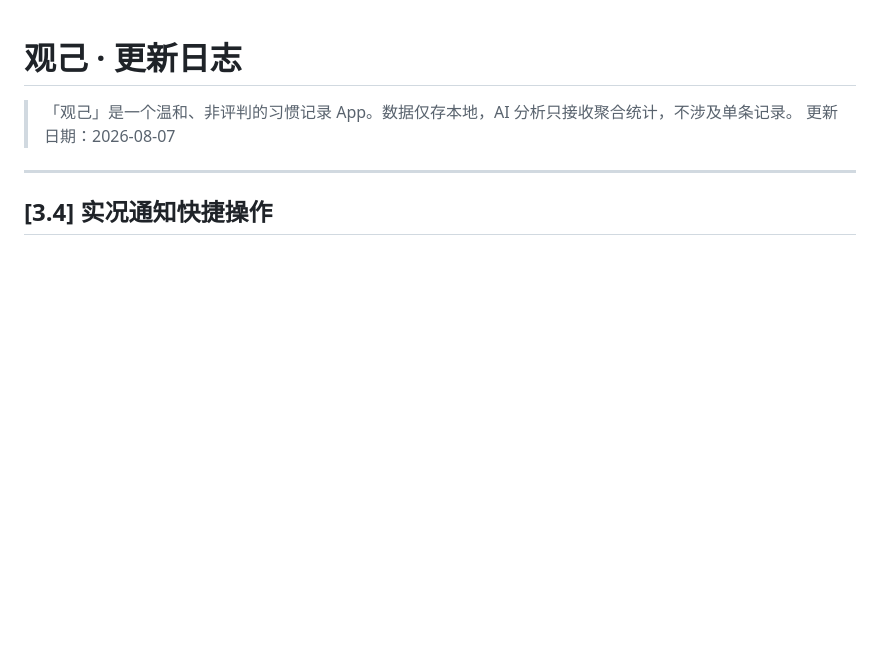
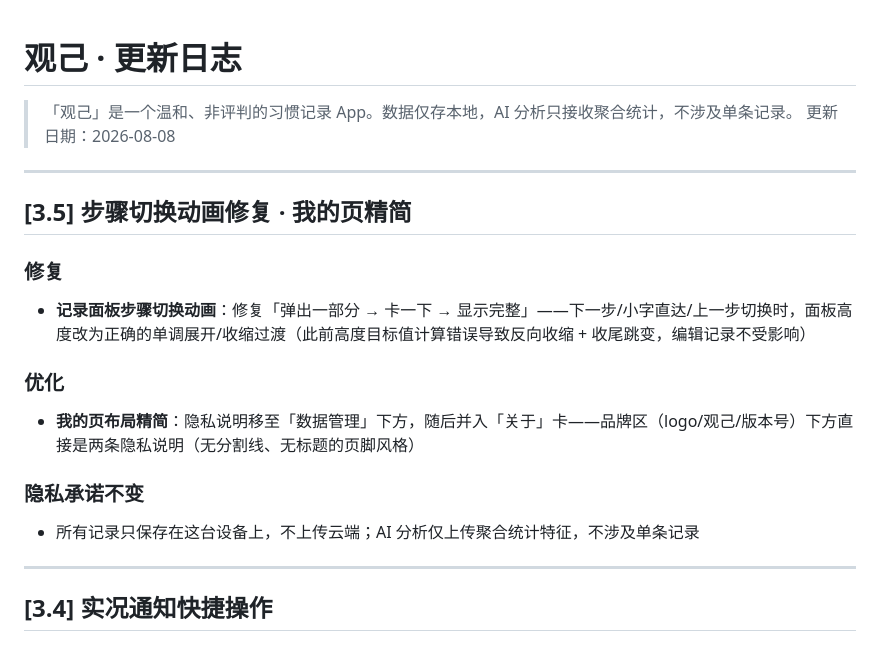
Before and after one commit to lib0rty1813-eng/guanji-app, a Markdown page: CHANGELOG.md, the part around the change. Drawn GitHub-style; blank space fills up the shorter version.

Commit message:
CHANGELOG：补 v3.5 更新说明（#66 步骤切换动画修复 + 我的页精简）

```diff
--- a/CHANGELOG.md
+++ b/CHANGELOG.md
@@ -1,7 +1,20 @@
 # 观己 · 更新日志
 
 > 「观己」是一个温和、非评判的习惯记录 App。数据仅存本地，AI 分析只接收聚合统计，不涉及单条记录。
-> 更新日期：2026-08-07
+> 更新日期：2026-08-08
+
+---
+
+## [3.5] 步骤切换动画修复 · 我的页精简
+
+### 修复
+- **记录面板步骤切换动画**：修复「弹出一部分 → 卡一下 → 显示完整」——下一步/小字直达/上一步切换时，面板高度改为正确的单调展开/收缩过渡（此前高度目标值计算错误导致反向收缩 + 收尾跳变，编辑记录不受影响）
+
+### 优化
+- **我的页布局精简**：隐私说明移至「数据管理」下方，随后并入「关于」卡——品牌区（logo/观己/版本号）下方直接是两条隐私说明（无分割线、无标题的页脚风格）
+
+### 隐私承诺不变
+- 所有记录只保存在这台设备上，不上传云端；AI 分析仅上传聚合统计特征，不涉及单条记录
 
 ---
 
```
